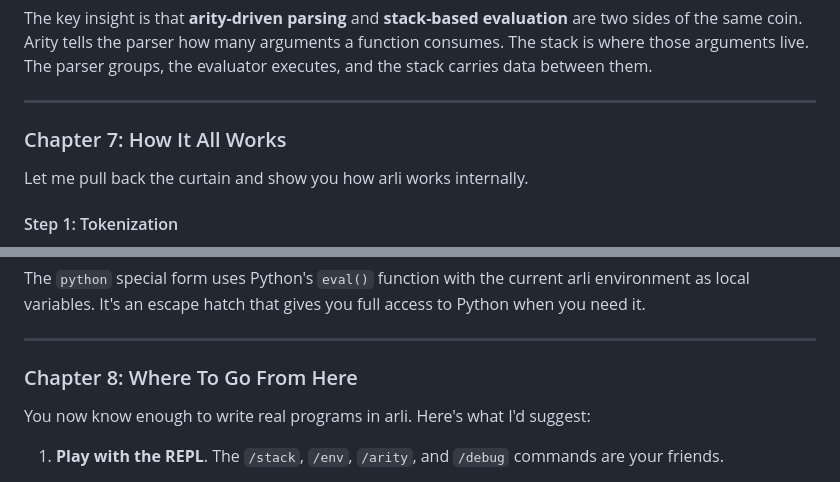
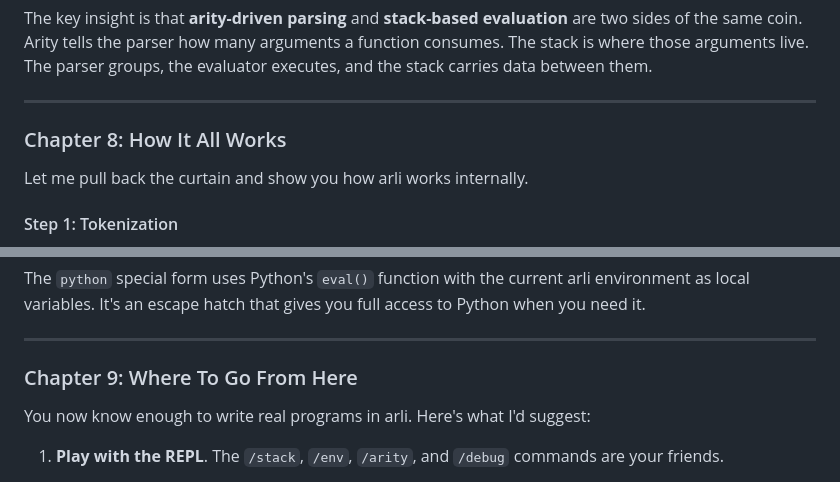
Before and after one commit to xyzzyapps/arli, a Markdown page: TUTORIAL.md, 2 parts joined by grey strips. Drawn GitHub-style.

```diff
--- a/TUTORIAL.md
+++ b/TUTORIAL.md
@@ -500,7 +583,7 @@ The key insight is that **arity-driven parsing** and **stack-based evaluation**
 
 ---
 
-### Chapter 7: How It All Works
+### Chapter 8: How It All Works
 
 Let me pull back the curtain and show you how arli works internally.
 
@@ -551,7 +634,7 @@ The `python` special form uses Python's `eval()` function with the current arli
 
 ---
 
-### Chapter 8: Where To Go From Here
+### Chapter 9: Where To Go From Here
 
 You now know enough to write real programs in arli. Here's what I'd suggest:
 
```
Also changed, not shown: other parts of TUTORIAL.md (+99 -16 lines).
